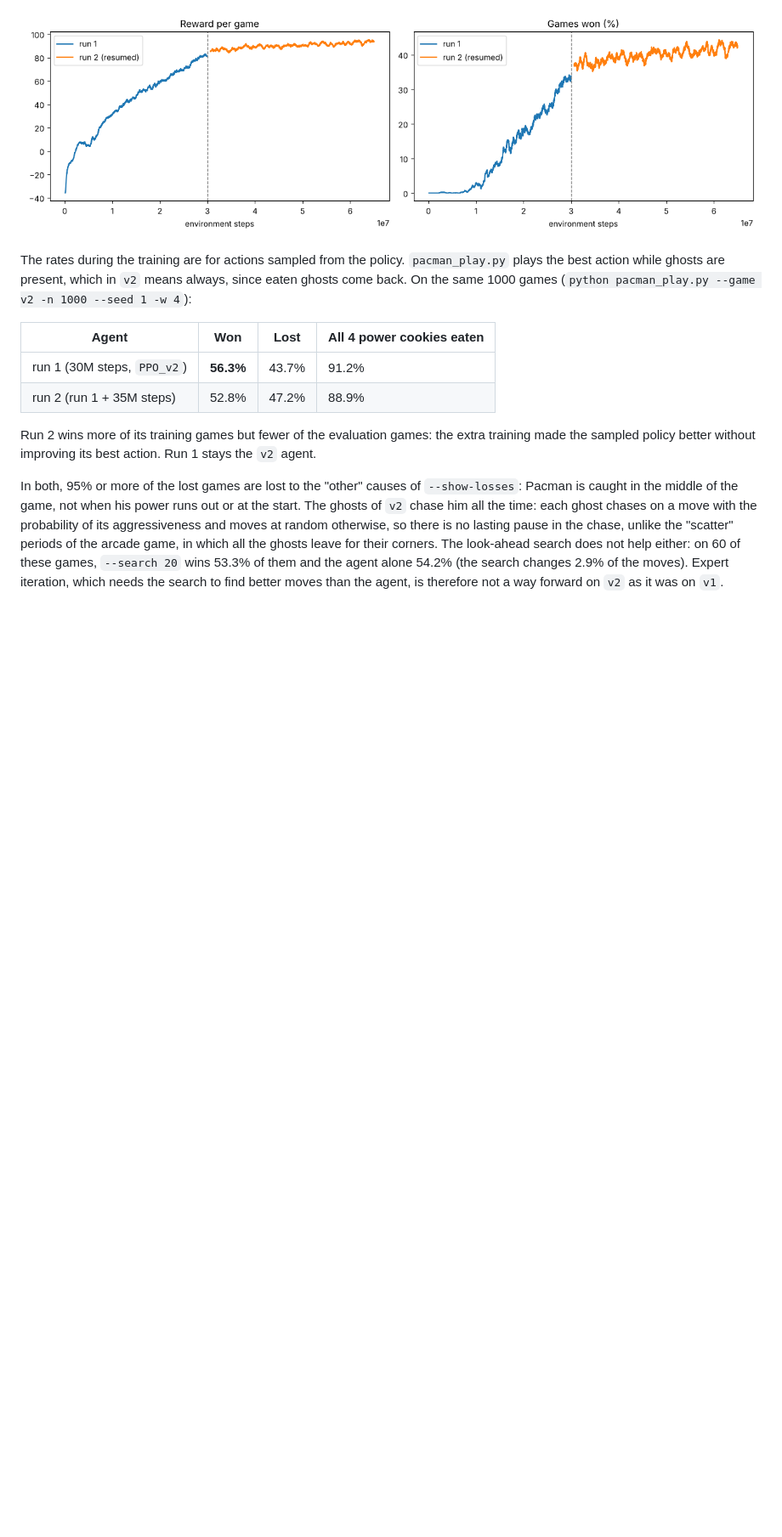
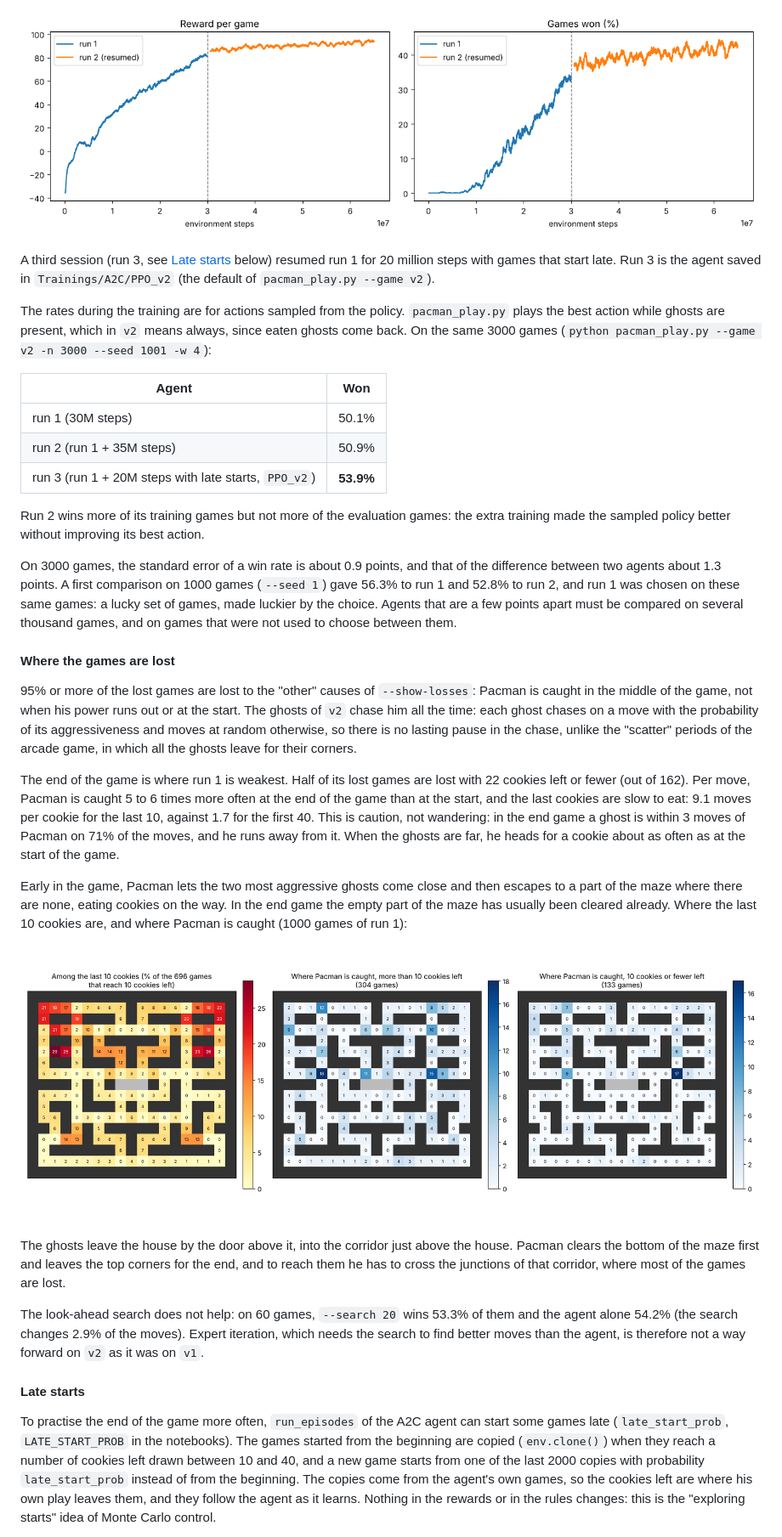
Before and after one commit to CL-BZH/Pacman, a Markdown page: README.md, the part around one of its changes. Shown at 85% size. Drawn GitHub-style; pictures changed too: Media/v2_endgame_heatmap.png (added); blank space fills up the shorter version.

Commit message:
v2: run 3 (late starts) is the A2C agent; README: evaluation on 3000 games, end-game analysis, late starts

```diff
--- a/README.md
+++ b/README.md
@@ -392,23 +392,66 @@ to about 23%.) The games won during the training went from 37% to 42%:
 
 ![A2C/PPO training on v2](./Media/a2c_ppo_training_v2.png)
 
+A third session (run 3, see [Late starts](#late-starts) below) resumed run 1 for 20 million steps
+with games that start late. Run 3 is the agent saved in `Trainings/A2C/PPO_v2` (the default of
+`pacman_play.py --game v2`).
+
 The rates during the training are for actions sampled from the policy. `pacman_play.py` plays the
 best action while ghosts are present, which in `v2` means always, since eaten ghosts come back.
-On the same 1000 games (`python pacman_play.py --game v2 -n 1000 --seed 1 -w 4`):
+On the same 3000 games (`python pacman_play.py --game v2 -n 3000 --seed 1001 -w 4`):
 
-| Agent | Won | Lost | All 4 power cookies eaten |
-|---|---|---|---|
-| run 1 (30M steps, `PPO_v2`) | **56.3%** | 43.7% | 91.2% |
-| run 2 (run 1 + 35M steps) | 52.8% | 47.2% | 88.9% |
+| Agent | Won |
+|---|---|
+| run 1 (30M steps) | 50.1% |
+| run 2 (run 1 + 35M steps) | 50.9% |
+| run 3 (run 1 + 20M steps with late starts, `PPO_v2`) | **53.9%** |
 
-Run 2 wins more of its training games but fewer of the evaluation games: the extra training made the
-sampled policy better without improving its best action. Run 1 stays the `v2` agent.
+Run 2 wins more of its training games but not more of the evaluation games: the extra training
+made the sampled policy better without improving its best action.
 
-In both, 95% or more of the lost games are lost to the "other" causes of `--show-losses`: Pacman is
-caught in the middle of the game, not when his power runs out or at the start. The ghosts of `v2` chase
-him all the time: each ghost chases on a move with the probability of its aggressiveness and moves at
-random otherwise, so there is no lasting pause in the chase, unlike the "scatter" periods of the arcade
-game, in which all the ghosts leave for their corners. The look-ahead search does not help either: on
-60 of these games, `--search 20` wins 53.3% of them and the agent alone 54.2% (the search changes 2.9%
-of the moves). Expert iteration, which needs the search to find better moves than the agent, is
-therefore not a way forward on `v2` as it was on `v1`.
+On 3000 games, the standard error of a win rate is about 0.9 points, and that of the difference
+between two agents about 1.3 points. A first comparison on 1000 games (`--seed 1`) gave 56.3% to
+run 1 and 52.8% to run 2, and run 1 was chosen on these same games: a lucky set of games, made
+luckier by the choice. Agents that are a few points apart must be compared on several thousand
+games, and on games that were not used to choose between them.
+
+#### Where the games are lost
+
+95% or more of the lost games are lost to the "other" causes of `--show-losses`: Pacman is caught
+in the middle of the game, not when his power runs out or at the start. The ghosts of `v2` chase
+him all the time: each ghost chases on a move with the probability of its aggressiveness and moves
+at random otherwise, so there is no lasting pause in the chase, unlike the "scatter" periods of the
+arcade game, in which all the ghosts leave for their corners.
+
+The end of the game is where run 1 is weakest. Half of its lost games are lost with 22 cookies left
+or fewer (out of 162). Per move, Pacman is caught 5 to 6 times more often at the end of the game
+than at the start, and the last cookies are slow to eat: 9.1 moves per cookie for the last 10,
+against 1.7 for the first 40. This is caution, not wandering: in the end game a ghost is within 3
+moves of Pacman on 71% of the moves, and he runs away from it. When the ghosts are far, he heads
+for a cookie about as often as at the start of the game.
+
+Early in the game, Pacman lets the two most aggressive ghosts come close and then escapes to a part
+of the maze where there are none, eating cookies on the way. In the end game the empty part of the
+maze has usually been cleared already. Where the last 10 cookies are, and where Pacman is caught
+(1000 games of run 1):
+
+![Where the v2 games are lost](./Media/v2_endgame_heatmap.png)
+
+The ghosts leave the house by the door above it, into the corridor just above the house. Pacman
+clears the bottom of the maze first and leaves the top corners for the end, and to reach them he
+has to cross the junctions of that corridor, where most of the games are lost.
+
+The look-ahead search does not help: on 60 games, `--search 20` wins 53.3% of them and the agent
+alone 54.2% (the search changes 2.9% of the moves). Expert iteration, which needs the search to find
+better moves than the agent, is therefore not a way forward on `v2` as it was on `v1`.
+
+#### Late starts
+
+To practise the end of the game more often, `run_episodes` of the A2C agent can start some games
+late (`late_start_prob`, `LATE_START_PROB` in the notebooks). The games started from the beginning
+are copied (`env.clone()`) when they reach a number of cookies left drawn between 10 and 40, and a
+new game starts from one of the last 2000 copies with probability `late_start_prob` instead of from
+the beginning. The copies come from the agent's own games, so the cookies left are where his own
+play leaves them, and they follow the agent as it learns. Nothing in the rewards or in the rules
+changes: this is the "exploring starts" idea of Monte Carlo control.
+
```
Also changed, not shown: other parts of README.md (+11 -5 lines), Media/a2c_ppo_training_v2_late_starts.png (added), 1 other file.
